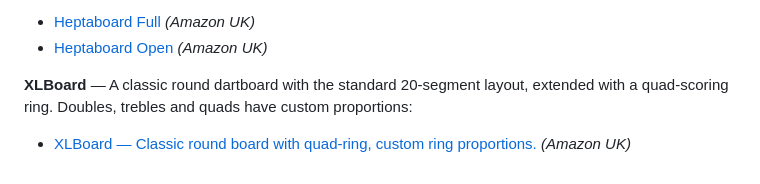
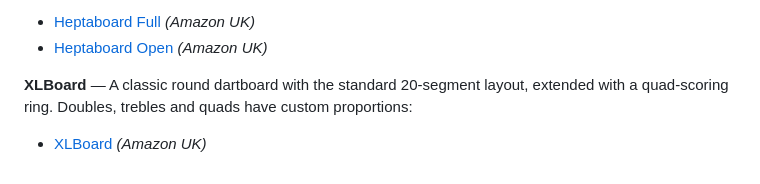
Before and after one commit to DartsXL/DartsXL-site, a Markdown page: README.md, the part around the change. Rendered like a GitHub page.

```diff
--- a/README.md
+++ b/README.md
@@ -89,4 +89,4 @@ The DartsXL dartboards are physical sisal dartboards designed from scratch using
 - [Heptaboard Open](https://www.amazon.co.uk/DartsXL-Dartboard-Heptaboard-Sisal-Quads/dp/B0FN83N625) *(Amazon UK)*
 
 **XLBoard** — A classic round dartboard with the standard 20-segment layout, extended with a quad-scoring ring. Doubles, trebles and quads have custom proportions:
-- [XLBoard — Classic round board with quad-ring, custom ring proportions.](https://www.amazon.co.uk/DartsXL-Dartboard-XLBoard-Sisal-Quads/dp/B0FNNBS5Y1/) *(Amazon UK)*
+- [XLBoard](https://www.amazon.co.uk/DartsXL-Dartboard-XLBoard-Sisal-Quads/dp/B0FNNBS5Y1/) *(Amazon UK)*
```
